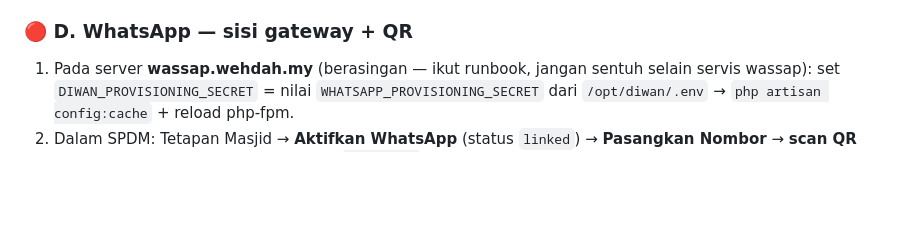
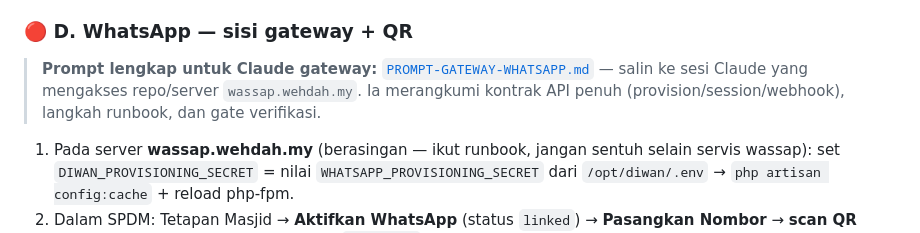
Before and after one commit to hakimalek27/Sistem-Pengurusan-Dokumen-Masjid, a Markdown page: HANDOVER.md, the part around the change. Rendered like a GitHub page; blank space fills up the shorter version.

Commit message:
docs: add complete gateway WhatsApp prompt for wassap.wehdah.my (API contract + steps)
Co-Authored-By: Claude Opus 4.8 <noreply@anthropic.com>

```diff
--- a/HANDOVER.md
+++ b/HANDOVER.md
@@ -68,6 +68,10 @@ Semua commit di-push ke `origin/main` (HEAD `5bf9db4`) via GCM device-flow selep
 4. Reka bentuk: setiap masjid dapat alias unik `scan+{slug}@bakwim.my` (plus-addressing, satu peti mel sahaja — TIDAK perlu banyak akaun). Dikawal allowlist pengirim + kata kunci per masjid di **Tetapan Masjid**.
 
 ### 🔴 D. WhatsApp — sisi gateway + QR
+> **Prompt lengkap untuk Claude gateway:** [`PROMPT-GATEWAY-WHATSAPP.md`](PROMPT-GATEWAY-WHATSAPP.md) —
+> salin ke sesi Claude yang mengakses repo/server `wassap.wehdah.my`. Ia merangkumi kontrak API penuh
+> (provision/session/webhook), langkah runbook, dan gate verifikasi.
+
 1. Pada server **wassap.wehdah.my** (berasingan — ikut runbook, jangan sentuh selain servis wassap): set `DIWAN_PROVISIONING_SECRET` = nilai `WHATSAPP_PROVISIONING_SECRET` dari `/opt/diwan/.env` → `php artisan config:cache` + reload php-fpm.
 2. Dalam SPDM: Tetapan Masjid → **Aktifkan WhatsApp** (status `linked`) → **Pasangkan Nombor** → **scan QR** dengan telefon rasmi masjid → status `connected`.
 3. Reka bentuk semasa: **1 nombor/sesi per masjid** (dikuatkuasa skema `whatsapp_integrations.mosque_id` unique). Sokongan **2 nombor** = fasa berasingan (perlu migrasi skema + ubah routing/UI) — belum dibuat.
```
Also changed, not shown: PROMPT-GATEWAY-WHATSAPP.md (added, +140 -0 lines).
